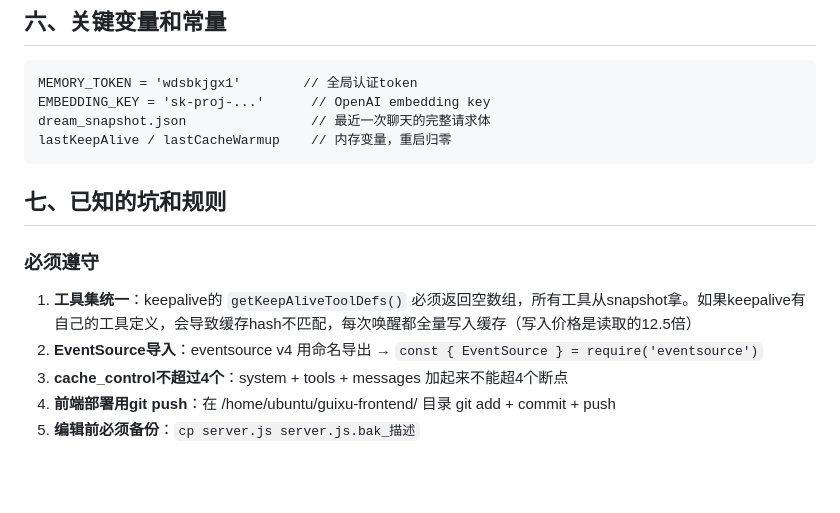
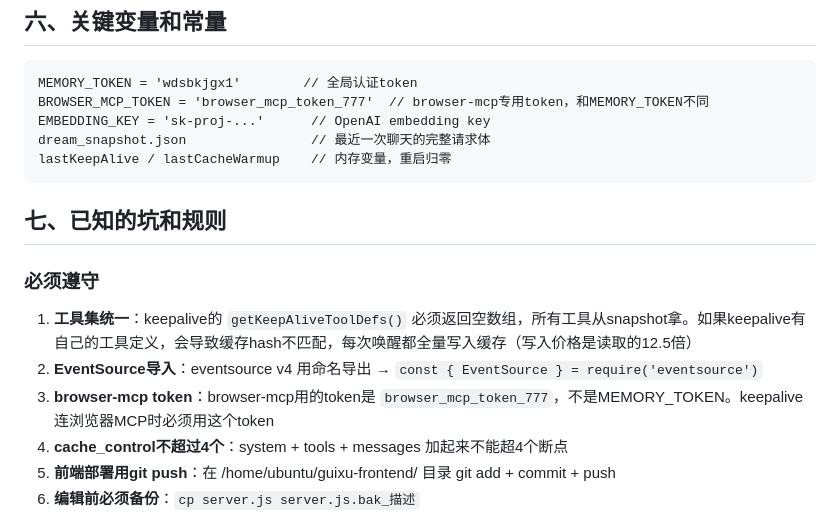
Before and after one commit to linxi8590-jpg/guixu-frontend, a Markdown page: ARCHITECTURE.md, the part around the change. GitHub-like rendering; blank space fills up the shorter version.

Commit message:
docs: 补充browser-mcp token信息

````diff
--- a/ARCHITECTURE.md
+++ b/ARCHITECTURE.md
@@ -131,6 +131,7 @@ guixu-frontend/                  llm-api/
 
 ```
 MEMORY_TOKEN = 'wdsbkjgx1'        // 全局认证token
+BROWSER_MCP_TOKEN = 'browser_mcp_token_777'  // browser-mcp专用token，和MEMORY_TOKEN不同
 EMBEDDING_KEY = 'sk-proj-...'      // OpenAI embedding key
 dream_snapshot.json                // 最近一次聊天的完整请求体
 lastKeepAlive / lastCacheWarmup    // 内存变量，重启归零
@@ -141,6 +142,7 @@ lastKeepAlive / lastCacheWarmup    // 内存变量，重启归零
 ### 必须遵守
 1. **工具集统一**：keepalive的 `getKeepAliveToolDefs()` 必须返回空数组，所有工具从snapshot拿。如果keepalive有自己的工具定义，会导致缓存hash不匹配，每次唤醒都全量写入缓存（写入价格是读取的12.5倍）
 2. **EventSource导入**：eventsource v4 用命名导出 → `const { EventSource } = require('eventsource')`
+3. **browser-mcp token**：browser-mcp用的token是 `browser_mcp_token_777`，不是MEMORY_TOKEN。keepalive连浏览器MCP时必须用这个token
 3. **cache_control不超过4个**：system + tools + messages 加起来不能超4个断点
 4. **前端部署用git push**：在 /home/ubuntu/guixu-frontend/ 目录 git add + commit + push
 5. **编辑前必须备份**：`cp server.js server.js.bak_描述`
````
